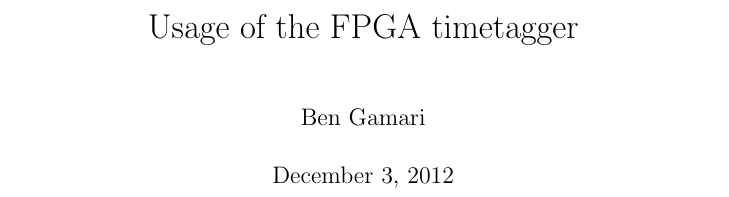
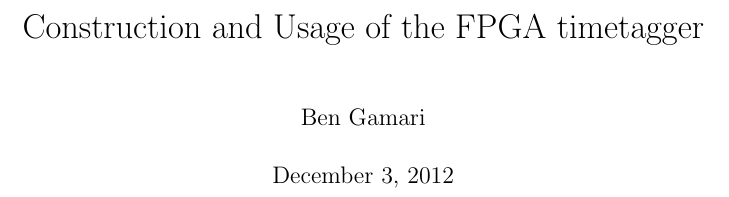
Before and after one commit to bgamari/timetag-tutorial, a LaTeX thesis (tutorial.tex): part of page 1 of 24, cut so that both start at the same text. Compiled offline with pdfLaTeX.

Commit message:
More work

```diff
--- a/tutorial.tex
+++ b/tutorial.tex
@@ -7,7 +7,7 @@
 \graphicspath{{construction/figures/}{installing/figures/}{basic-usage/figures/}{theory/figures/}}
 
 \begin{document}
-\title{Usage of the FPGA timetagger}
+\title{Construction and Usage of the FPGA timetagger}
 \author{Ben Gamari}
 \maketitle
 
```
Also changed, not shown: construction/figures/board-schematic.pdf.
